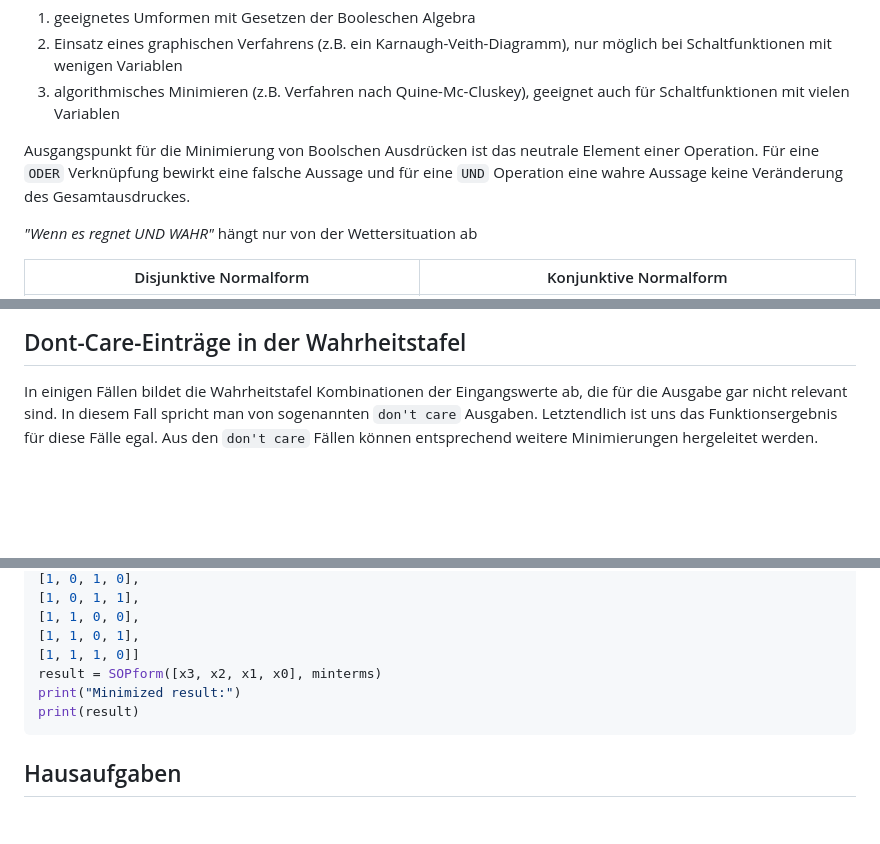
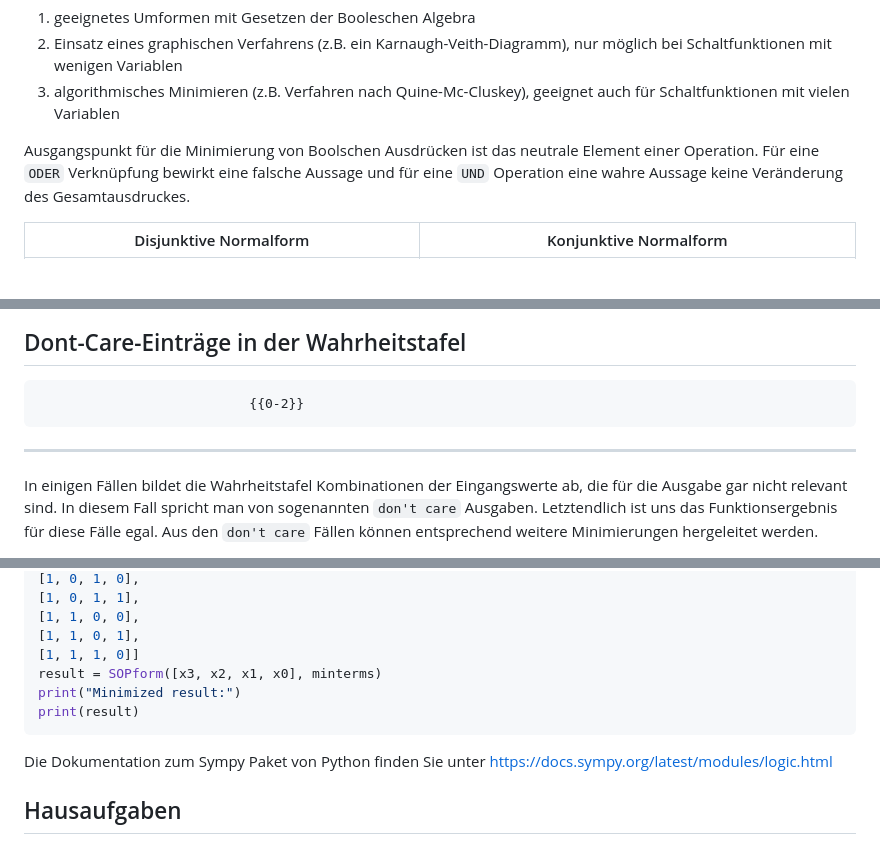
Before and after one commit to TUBAF-IfI-LiaScript/VL_EingebetteteSysteme, a Markdown page: 03_Minimierung.md, 3 parts joined by grey strips. GitHub-like rendering; blank space fills up the shorter version.

````diff
--- a/03_Minimierung.md
+++ b/03_Minimierung.md
@@ -386,9 +385,6 @@ Lösungsmöglichkeiten:
 Ausgangspunkt für die Minimierung von Boolschen Ausdrücken ist das neutrale
 Element einer Operation. Für eine `ODER` Verknüpfung bewirkt eine falsche Aussage und für eine `UND` Operation eine wahre Aussage keine Veränderung des Gesamtausdruckes.
 
-_"Wenn es regnet UND WAHR"_  hängt nur von der Wettersituation ab
-
-
 | Disjunktive Normalform | Konjunktive Normalform |
 |------------------------|------------------------|
 | $\begin{aligned} f(x,y)&= x \cdot y + x \cdot \overline{y} \\ &=  x \cdot (y + \overline{y}) \\ &= x\cdot (1) \end{aligned}$  |   $\begin{aligned} f(x,y) &= (x + y) \cdot (x + \overline{y}) \\ &= x + (y \cdot \overline{y}) \\ &=x+(0)\end{aligned}$ |
@@ -738,6 +745,9 @@ Ablesen der KNF:
 
 ## Dont-Care-Einträge in der Wahrheitstafel
 
+                               {{0-2}}
+********************************************************************************
+
 In einigen Fällen bildet die Wahrheitstafel Kombinationen der Eingangswerte ab,
 die für die Ausgabe gar nicht relevant sind. In diesem Fall spricht man von sogenannten `don't care` Ausgaben. Letztendlich ist uns das Funktionsergebnis für diese Fälle egal. Aus den `don't care` Fällen können entsprechend weitere Minimierungen hergeleitet werden.
 
@@ -826,6 +860,8 @@ print("Minimized result:")
 print(result)
 ```
 
+Die Dokumentation zum Sympy Paket von Python finden Sie unter https://docs.sympy.org/latest/modules/logic.html
+
 ## Hausaufgaben
 
 + Lösen Sie das Minimierungsproblem der Einstiegsaufgabe mit dem Karnaugh-Veitch-Diagramm.
````
Also changed, not shown: other parts of 03_Minimierung.md (+42 -8 lines), images/03_Minimierung/7_segement_Anzeige.png (added), 1 other file.
